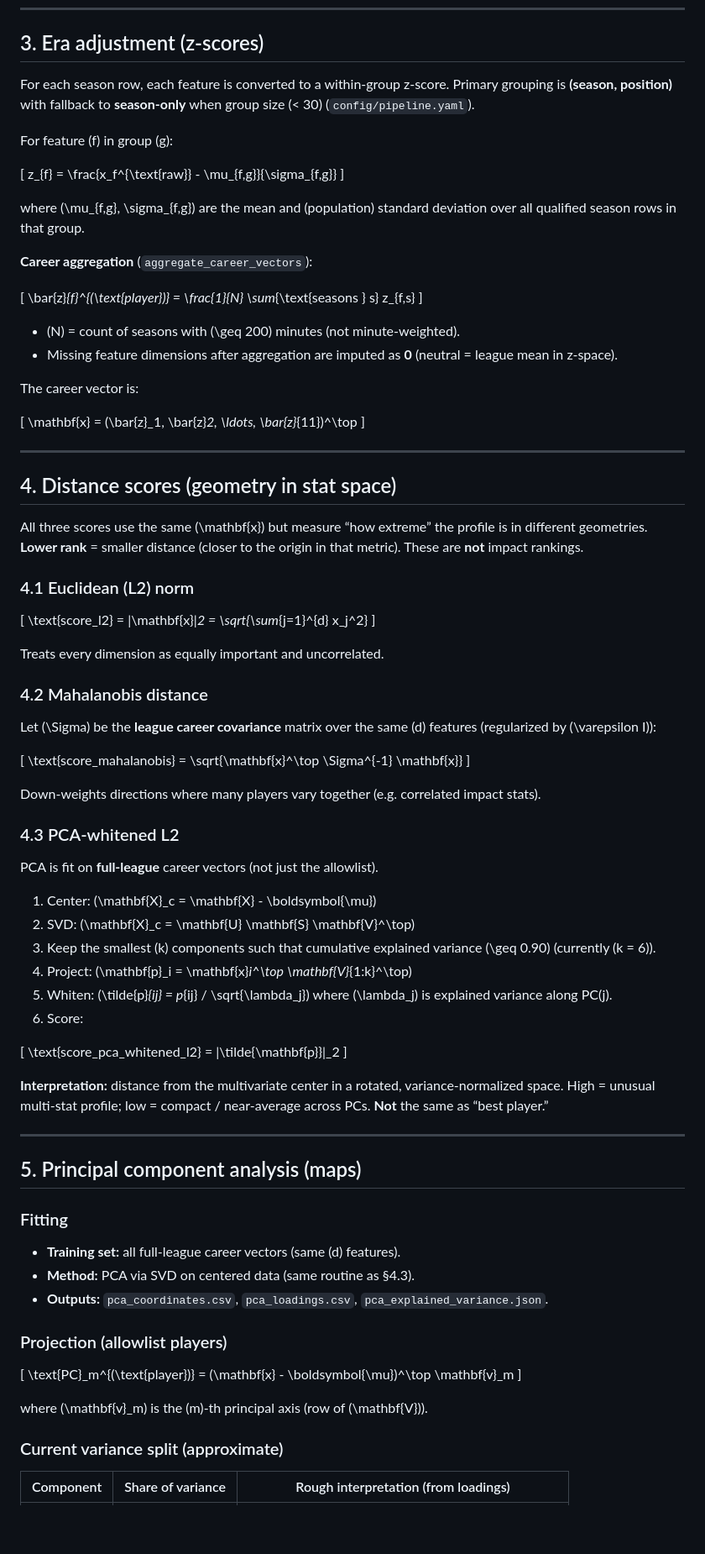
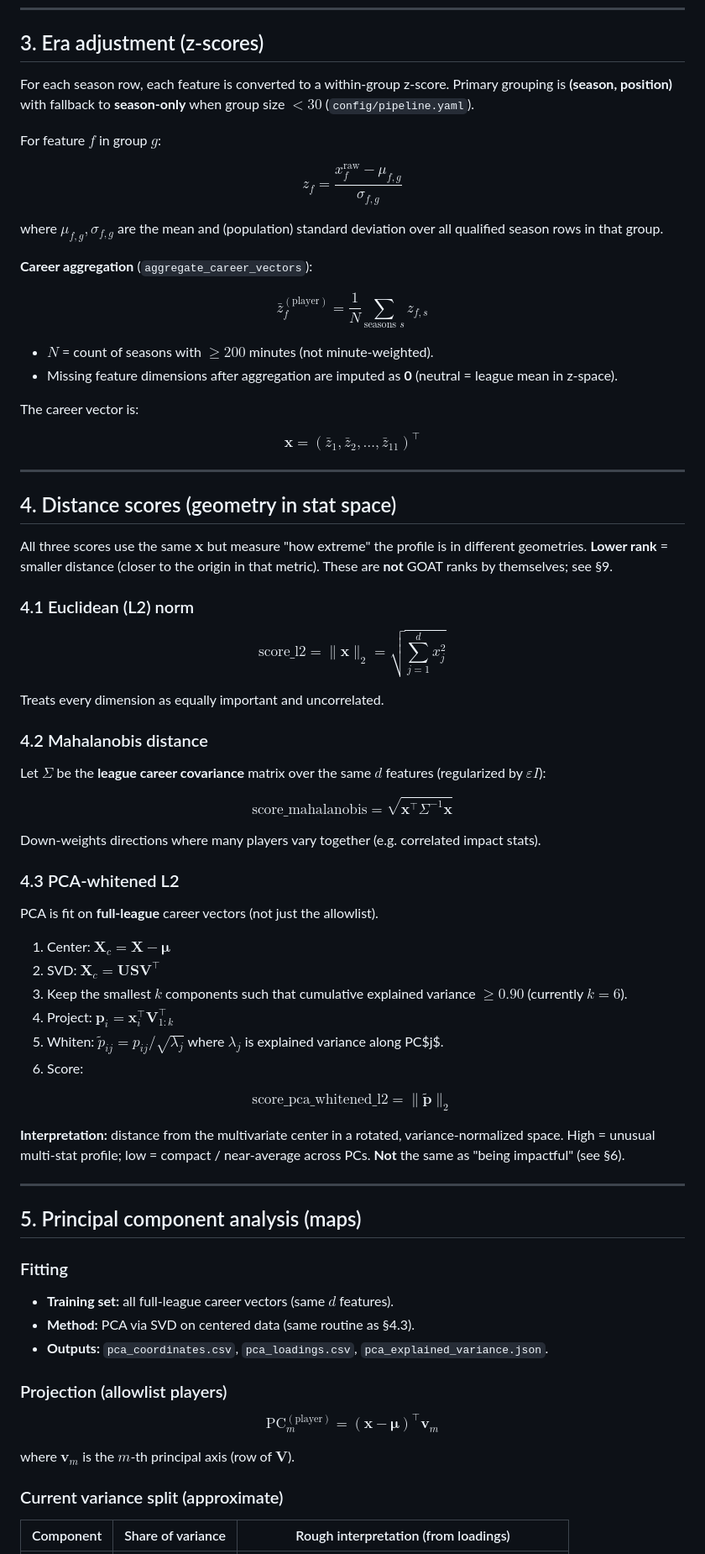
Before and after one commit to Micky-Huynh/GoatProject, a Markdown page: MATHS.md, the part around one of its changes. Shown at 84% size. Rendered like a GitHub page; blank space fills up the shorter version.

Commit message:
Fix LaTeX formatting: standardize to $ delimiters, correct display math, add missing §12

```diff
--- a/MATHS.md
+++ b/MATHS.md
@@ -49,52 +47,42 @@ Turnover rate uses \(\omega = -1\) (lower turnovers are better). Features marked
 
 ## 3. Era adjustment (z-scores)
 
-For each season row, each feature is converted to a within-group z-score. Primary grouping is **(season, position)** with fallback to **season-only** when group size \(< 30\) (`config/pipeline.yaml`).
+For each season row, each feature is converted to a within-group z-score. Primary grouping is **(season, position)** with fallback to **season-only** when group size $< 30$ (`config/pipeline.yaml`).
 
-For feature \(f\) in group \(g\):
+For feature $f$ in group $g$:
 
-\[
-z_{f} = \frac{x_f^{\text{raw}} - \mu_{f,g}}{\sigma_{f,g}}
-\]
+$$z_{f} = \frac{x_f^{\text{raw}} - \mu_{f,g}}{\sigma_{f,g}}$$
 
-where \(\mu_{f,g}, \sigma_{f,g}\) are the mean and (population) standard deviation over all qualified season rows in that group.
+where $\mu_{f,g}, \sigma_{f,g}$ are the mean and (population) standard deviation over all qualified season rows in that group.
 
 **Career aggregation** (`aggregate_career_vectors`):
 
-\[
-\bar{z}_{f}^{(\text{player})} = \frac{1}{N} \sum_{\text{seasons } s} z_{f,s}
-\]
+$$\bar{z}_{f}^{(\text{player})} = \frac{1}{N} \sum_{\text{seasons } s} z_{f,s}$$
 
-- \(N\) = count of seasons with \(\geq 200\) minutes (not minute-weighted).
+- $N$ = count of seasons with $\geq 200$ minutes (not minute-weighted).
 - Missing feature dimensions after aggregation are imputed as **0** (neutral = league mean in z-space).
 
 The career vector is:
 
-\[
-\mathbf{x} = (\bar{z}_1, \bar{z}_2, \ldots, \bar{z}_{11})^\top
-\]
+$$\mathbf{x} = (\bar{z}_1, \bar{z}_2, \ldots, \bar{z}_{11})^\top$$
 
 ---
 
 ## 4. Distance scores (geometry in stat space)
 
-All three scores use the same \(\mathbf{x}\) but measure “how extreme” the profile is in different geometries. **Lower rank** = smaller distance (closer to the origin in that metric). These are **not** impact rankings.
+All three scores use the same $\mathbf{x}$ but measure "how extreme" the profile is in different geometries. **Lower rank** = smaller distance (closer to the origin in that metric). These are **not** GOAT ranks by themselves; see §9.
 
 ### 4.1 Euclidean (L2) norm
 
-\[
-\text{score\_l2} = \|\mathbf{x}\|_2 = \sqrt{\sum_{j=1}^{d} x_j^2}
-\]
+$$\text{score\_l2} = \|\mathbf{x}\|_2 = \sqrt{\sum_{j=1}^{d} x_j^2}$$
 
 Treats every dimension as equally important and uncorrelated.
 
 ### 4.2 Mahalanobis distance
 
-Let \(\Sigma\) be the **league career covariance** matrix over the same \(d\) features (regularized by \(\varepsilon I\)):
+Let $\Sigma$ be the **league career covariance** matrix over the same $d$ features (regularized by $\varepsilon I$):
 
-\[
-\text{score\_mahalanobis} = \sqrt{\mathbf{x}^\top \Sigma^{-1} \mathbf{x}}
-\]
+$$\text{score\_mahalanobis} = \sqrt{\mathbf{x}^\top \Sigma^{-1} \mathbf{x}}$$
 
 Down-weights directions where many players vary together (e.g. correlated impact stats).
 
@@ -102,18 +90,16 @@ Down-weights directions where many players vary together (e.g. correlated impact
 
 PCA is fit on **full-league** career vectors (not just the allowlist).
 
-1. Center: \(\mathbf{X}_c = \mathbf{X} - \boldsymbol{\mu}\)
-2. SVD: \(\mathbf{X}_c = \mathbf{U} \mathbf{S} \mathbf{V}^\top\)
-3. Keep the smallest \(k\) components such that cumulative explained variance \(\geq 0.90\) (currently \(k = 6\)).
-4. Project: \(\mathbf{p}_i = \mathbf{x}_i^\top \mathbf{V}_{1:k}^\top\)
-5. Whiten: \(\tilde{p}_{ij} = p_{ij} / \sqrt{\lambda_j}\) where \(\lambda_j\) is explained variance along PC\(j\).
+1. Center: $\mathbf{X}_c = \mathbf{X} - \boldsymbol{\mu}$
+2. SVD: $\mathbf{X}_c = \mathbf{U} \mathbf{S} \mathbf{V}^\top$
+3. Keep the smallest $k$ components such that cumulative explained variance $\geq 0.90$ (currently $k = 6$).
+4. Project: $\mathbf{p}_i = \mathbf{x}_i^\top \mathbf{V}_{1:k}^\top$
+5. Whiten: $\tilde{p}_{ij} = p_{ij} / \sqrt{\lambda_j}$ where $\lambda_j$ is explained variance along PC$j$.
 6. Score:
 
-\[
-\text{score\_pca\_whitened\_l2} = \|\tilde{\mathbf{p}}\|_2
-\]
+$$\text{score\_pca\_whitened\_l2} = \|\tilde{\mathbf{p}}\|_2$$
 
-**Interpretation:** distance from the multivariate center in a rotated, variance-normalized space. High = unusual multi-stat profile; low = compact / near-average across PCs. **Not** the same as “best player.”
+**Interpretation:** distance from the multivariate center in a rotated, variance-normalized space. High = unusual multi-stat profile; low = compact / near-average across PCs. **Not** the same as "being impactful" (see §6).
 
 ---
 
@@ -121,17 +107,15 @@ PCA is fit on **full-league** career vectors (not just the allowlist).
 
 ### Fitting
 
-- **Training set:** all full-league career vectors (same \(d\) features).
+- **Training set:** all full-league career vectors (same $d$ features).
 - **Method:** PCA via SVD on centered data (same routine as §4.3).
 - **Outputs:** `pca_coordinates.csv`, `pca_loadings.csv`, `pca_explained_variance.json`.
 
 ### Projection (allowlist players)
 
-\[
-\text{PC}_m^{(\text{player})} = (\mathbf{x} - \boldsymbol{\mu})^\top \mathbf{v}_m
-\]
+$$\text{PC}_m^{(\text{player})} = (\mathbf{x} - \boldsymbol{\mu})^\top \mathbf{v}_m$$
 
-where \(\mathbf{v}_m\) is the \(m\)-th principal axis (row of \(\mathbf{V}\)).
+where $\mathbf{v}_m$ is the $m$-th principal axis (row of $\mathbf{V}$).
 
 ### Current variance split (approximate)
 
```
Also changed, not shown: other parts of MATHS.md (+38 -59 lines).
